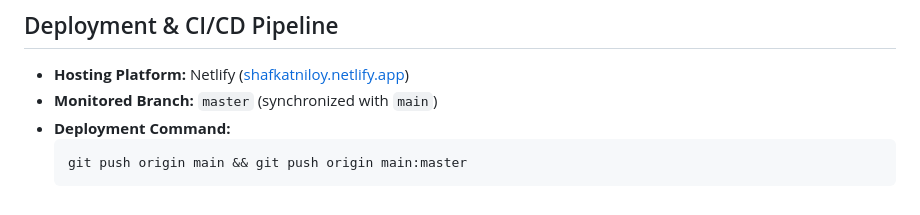
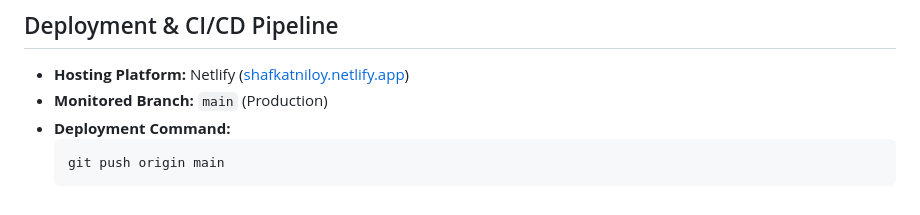
Before and after one commit to shafkatniloy/myfirstportfolio, a Markdown page: docs/PROJECT_STRUCTURE.md, the part around the change. GitHub-like rendering.

````diff
--- a/docs/PROJECT_STRUCTURE.md
+++ b/docs/PROJECT_STRUCTURE.md
@@ -80,8 +80,8 @@ myfirstportfolio/
 ## Deployment & CI/CD Pipeline
 
 - **Hosting Platform:** Netlify ([shafkatniloy.netlify.app](https://shafkatniloy.netlify.app))
-- **Monitored Branch:** `master` (synchronized with `main`)
+- **Monitored Branch:** `main` (Production)
 - **Deployment Command:**
   ```bash
-  git push origin main && git push origin main:master
+  git push origin main
   ```
````
Also changed, not shown: README.md (+3 -4 lines), docs/CONTRIBUTING.md (+4 -4 lines).
